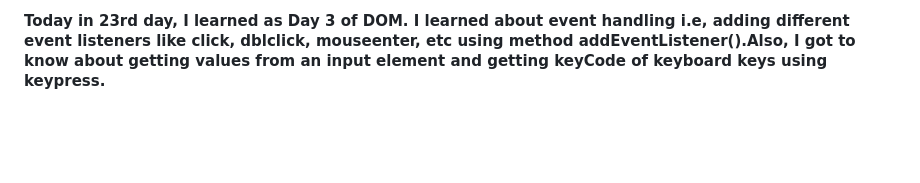
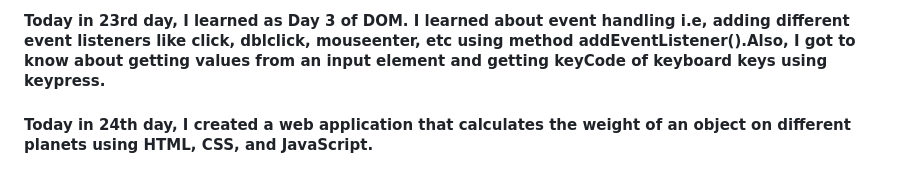
Before and after one commit to niraj5511/30DaysOfJS, a Markdown page: README.md, the part around the change. Drawn GitHub-style; blank space fills up the shorter version.

Commit message:
Day 24 Work Updated

```diff
--- a/README.md
+++ b/README.md
@@ -120,3 +120,8 @@ Today in 22nd day, I learned as Day 2 of DOM. I learned about creating HTML elem
 <h4>
 Today in 23rd day, I learned as Day 3 of DOM. I learned about event handling i.e, adding different event listeners like click, dblclick, mouseenter, etc using method addEventListener().Also, I got to know about getting values from an input element and getting keyCode of keyboard keys using keypress.
 </h4>
+
+<!-- 24-Day -->
+<h4>
+Today in 24th day, I created a web application that calculates the weight of an object on different planets using HTML, CSS, and JavaScript.
+</h4>
```
